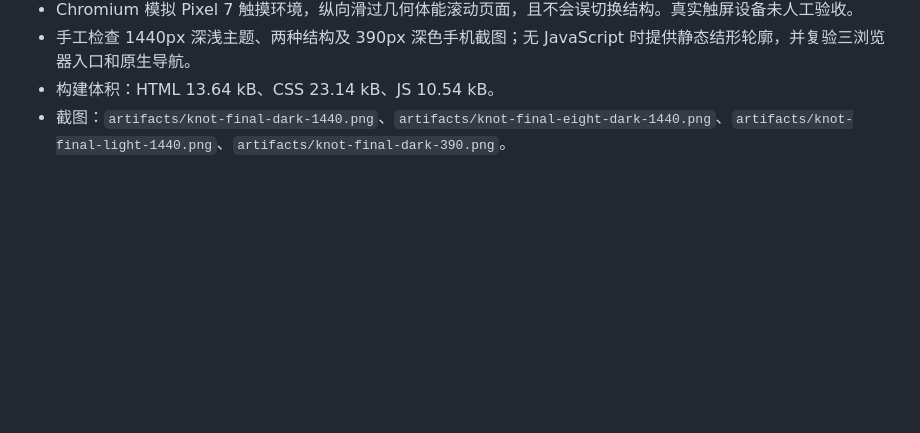
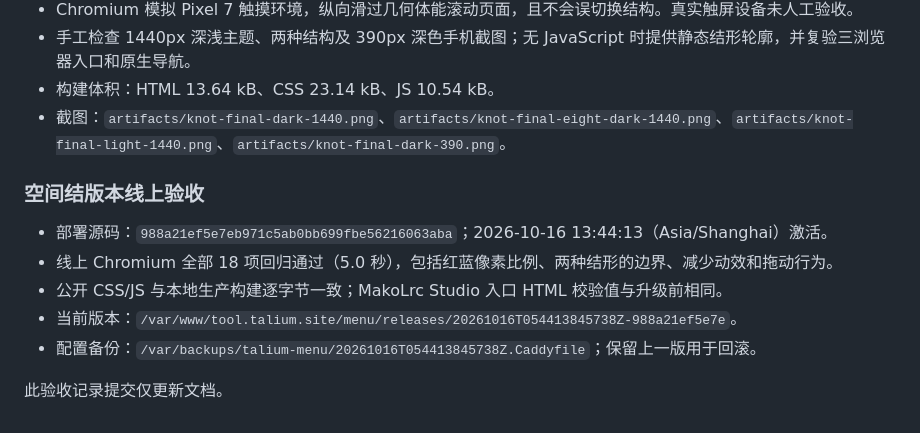
Before and after one commit to Zydr114/OnlineToolsMenu, a Markdown page: docs/verification.md, the part around the change. GitHub-like rendering; blank space fills up the shorter version.

Commit message:
docs: record parametric knot production acceptance

```diff
--- a/docs/verification.md
+++ b/docs/verification.md
@@ -92,3 +92,13 @@ a53974e284212a9638457b72ff2adde9670c0e4ed41c59a7d12174d9033f53c2
 - 手工检查 1440px 深浅主题、两种结构及 390px 深色手机截图；无 JavaScript 时提供静态结形轮廓，并复验三浏览器入口和原生导航。
 - 构建体积：HTML 13.64 kB、CSS 23.14 kB、JS 10.54 kB。
 - 截图：`artifacts/knot-final-dark-1440.png`、`artifacts/knot-final-eight-dark-1440.png`、`artifacts/knot-final-light-1440.png`、`artifacts/knot-final-dark-390.png`。
+
+### 空间结版本线上验收
+
+- 部署源码：`988a21ef5e7eb971c5ab0bb699fbe56216063aba`；2026-10-16 13:44:13（Asia/Shanghai）激活。
+- 线上 Chromium 全部 18 项回归通过（5.0 秒），包括红蓝像素比例、两种结形的边界、减少动效和拖动行为。
+- 公开 CSS/JS 与本地生产构建逐字节一致；MakoLrc Studio 入口 HTML 校验值与升级前相同。
+- 当前版本：`/var/www/tool.talium.site/menu/releases/20261016T054413845738Z-988a21ef5e7e`。
+- 配置备份：`/var/backups/talium-menu/20261016T054413845738Z.Caddyfile`；保留上一版用于回滚。
+
+此验收记录提交仅更新文档。
```
